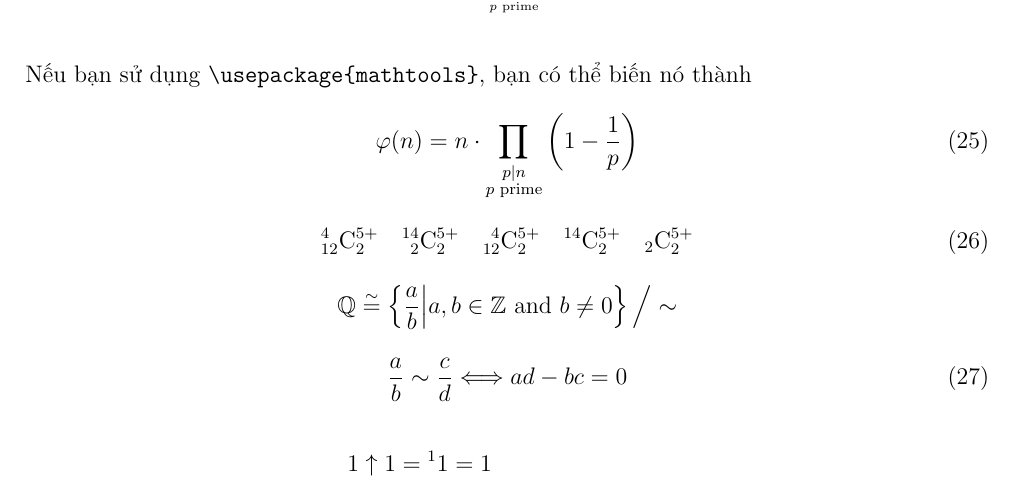
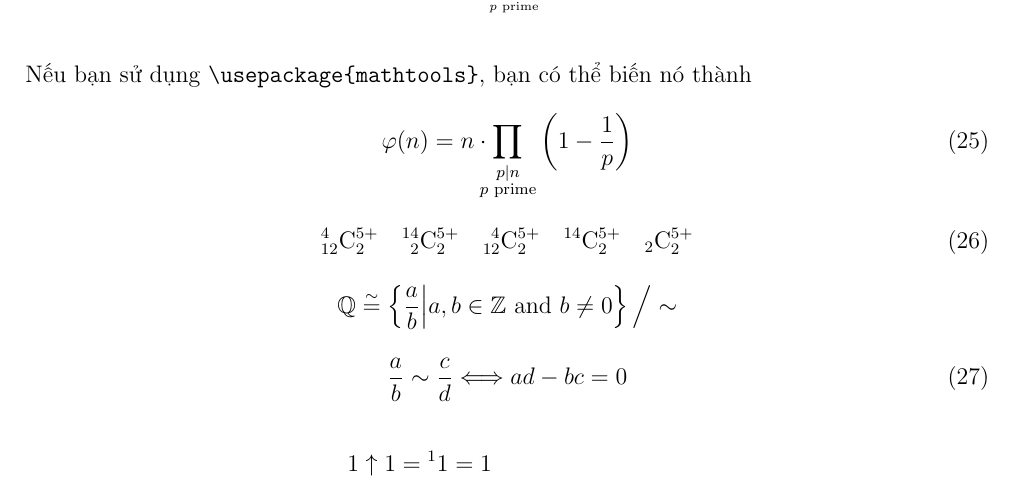
Before and after one commit to tachithanhdanh/LaTeX-Works, a LaTeX problem sheet (practice-exercises/MIT/main.tex): part of page 3 of 4, cut so that both start at the same text. Compiled offline with pdfLaTeX.

Commit message:
Update main.tex

```diff
--- a/practice-exercises/MIT/main.tex
+++ b/practice-exercises/MIT/main.tex
@@ -160,7 +160,7 @@
 	Nếu bạn sử dụng \verb+\usepackage{mathtools}+, bạn có thể biến nó thành
 	\begin{gather}
 		% https://tex.stackexchange.com/questions/153490/atop-vs-substack-for-multiple-lines-under-a-sum
-		\varphi(n) = n \cdot \prod_{\substack{p|n \\ p \text{ prime}}} \left( 1 - \f{1}{p} \right) \\
+		\varphi(n) = n \cdot \!\!\!\prod_{\substack{p|n \\ p \text{ prime}}} \left( 1 - \f{1}{p} \right) \\
 		^4_{12}\mathrm{C}^{5+}_2 \quad
 		^{14}_{\phantom{1}2}\mathrm{C}^{5+}_2 \quad
 		^{\phantom{1}4}_{12}\mathrm{C}^{5+}_2 \quad
```
